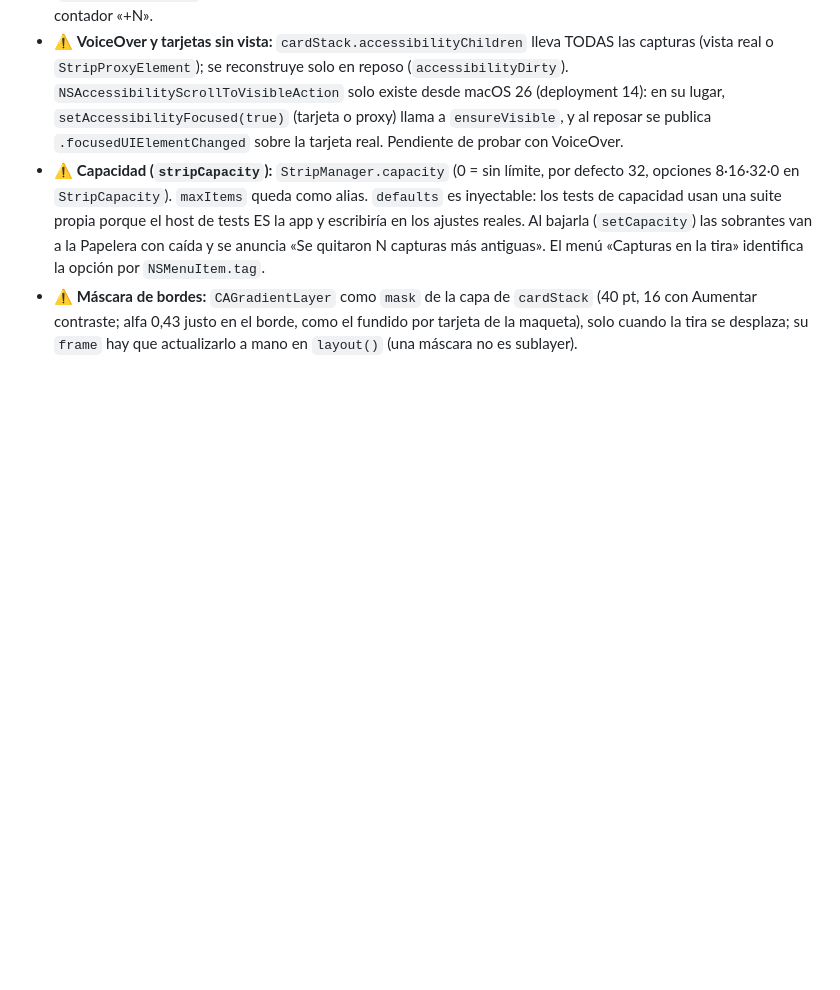
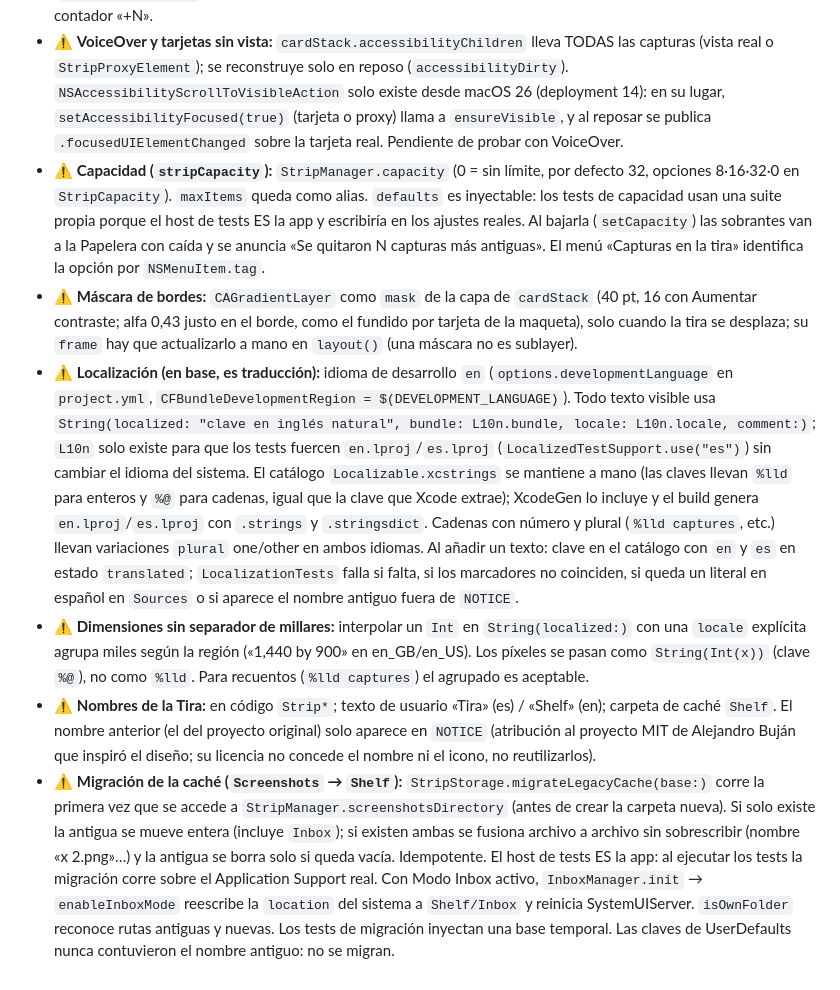
Before and after one commit to marfepa/Screenshooter, a Markdown page: docs/ambitos/capturador.md, the part around one of its changes. Drawn GitHub-style; blank space fills up the shorter version.

```diff
--- a/docs/ambitos/capturador.md
+++ b/docs/ambitos/capturador.md
@@ -145,3 +148,7 @@
 - ⚠️ **VoiceOver y tarjetas sin vista:** `cardStack.accessibilityChildren` lleva TODAS las capturas (vista real o `StripProxyElement`); se reconstruye solo en reposo (`accessibilityDirty`). `NSAccessibilityScrollToVisibleAction` solo existe desde macOS 26 (deployment 14): en su lugar, `setAccessibilityFocused(true)` (tarjeta o proxy) llama a `ensureVisible`, y al reposar se publica `.focusedUIElementChanged` sobre la tarjeta real. Pendiente de probar con VoiceOver.
 - ⚠️ **Capacidad (`stripCapacity`):** `StripManager.capacity` (0 = sin límite, por defecto 32, opciones 8·16·32·0 en `StripCapacity`). `maxItems` queda como alias. `defaults` es inyectable: los tests de capacidad usan una suite propia porque el host de tests ES la app y escribiría en los ajustes reales. Al bajarla (`setCapacity`) las sobrantes van a la Papelera con caída y se anuncia «Se quitaron N capturas más antiguas». El menú «Capturas en la tira» identifica la opción por `NSMenuItem.tag`.
 - ⚠️ **Máscara de bordes:** `CAGradientLayer` como `mask` de la capa de `cardStack` (40 pt, 16 con Aumentar contraste; alfa 0,43 justo en el borde, como el fundido por tarjeta de la maqueta), solo cuando la tira se desplaza; su `frame` hay que actualizarlo a mano en `layout()` (una máscara no es sublayer).
+- ⚠️ **Localización (en base, es traducción):** idioma de desarrollo `en` (`options.developmentLanguage` en `project.yml`, `CFBundleDevelopmentRegion = $(DEVELOPMENT_LANGUAGE)`). Todo texto visible usa `String(localized: "clave en inglés natural", bundle: L10n.bundle, locale: L10n.locale, comment:)`; `L10n` solo existe para que los tests fuercen `en.lproj`/`es.lproj` (`LocalizedTestSupport.use("es")`) sin cambiar el idioma del sistema. El catálogo `Localizable.xcstrings` se mantiene a mano (las claves llevan `%lld` para enteros y `%@` para cadenas, igual que la clave que Xcode extrae); XcodeGen lo incluye y el build genera `en.lproj`/`es.lproj` con `.strings` y `.stringsdict`. Cadenas con número y plural (`%lld captures`, etc.) llevan variaciones `plural` one/other en ambos idiomas. Al añadir un texto: clave en el catálogo con `en` y `es` en estado `translated`; `LocalizationTests` falla si falta, si los marcadores no coinciden, si queda un literal en español en `Sources` o si aparece el nombre antiguo fuera de `NOTICE`.
+- ⚠️ **Dimensiones sin separador de millares:** interpolar un `Int` en `String(localized:)` con una `locale` explícita agrupa miles según la región («1,440 by 900» en en_GB/en_US). Los píxeles se pasan como `String(Int(x))` (clave `%@`), no como `%lld`. Para recuentos (`%lld captures`) el agrupado es aceptable.
+- ⚠️ **Nombres de la Tira:** en código `Strip*`; texto de usuario «Tira» (es) / «Shelf» (en); carpeta de caché `Shelf`. El nombre anterior (el del proyecto original) solo aparece en `NOTICE` (atribución al proyecto MIT de Alejandro Buján que inspiró el diseño; su licencia no concede el nombre ni el icono, no reutilizarlos).
+- ⚠️ **Migración de la caché (`Screenshots` → `Shelf`):** `StripStorage.migrateLegacyCache(base:)` corre la primera vez que se accede a `StripManager.screenshotsDirectory` (antes de crear la carpeta nueva). Si solo existe la antigua se mueve entera (incluye `Inbox`); si existen ambas se fusiona archivo a archivo sin sobrescribir (nombre «x 2.png»…) y la antigua se borra solo si queda vacía. Idempotente. El host de tests ES la app: al ejecutar los tests la migración corre sobre el Application Support real. Con Modo Inbox activo, `InboxManager.init` → `enableInboxMode` reescribe la `location` del sistema a `Shelf/Inbox` y reinicia SystemUIServer. `isOwnFolder` reconoce rutas antiguas y nuevas. Los tests de migración inyectan una base temporal. Las claves de UserDefaults nunca contuvieron el nombre antiguo: no se migran.
```
Also changed, not shown: other parts of docs/ambitos/capturador.md (+6 -3 lines).
